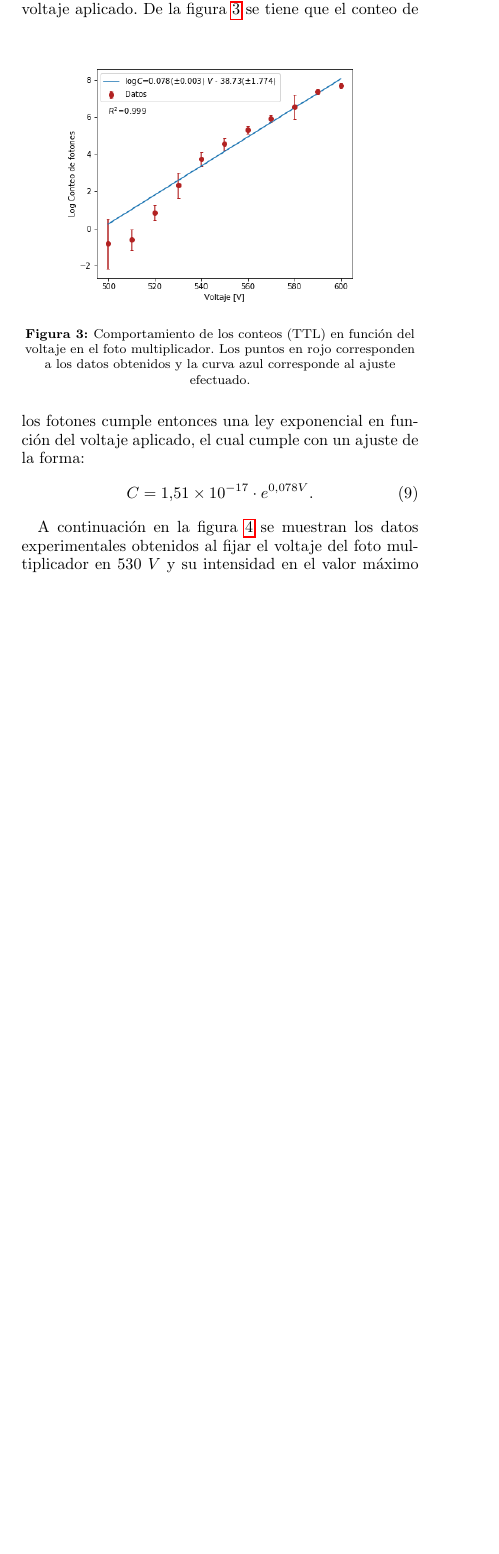
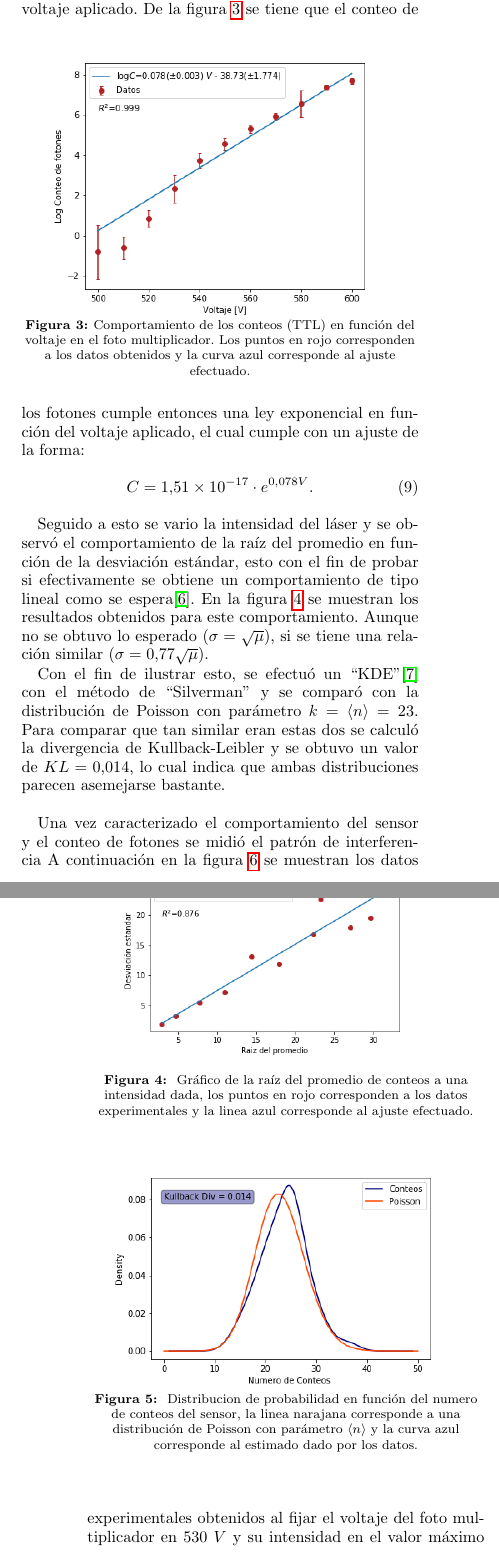
Before and after one commit to jamontanac/Laboratorio-Avanzado, a LaTeX paper (Double_Slit/Documento_overleaf/PRBFormat.tex): part of one column of page 2 of 4 before the commit and two parts of the columns of pages 2 and 3 of 3 after it, the two joined at a grey line, cut so that both start at the same text, the shorter picture padded with empty space. Compiled offline with pdfLaTeX.

Commit message:
Update on Overleaf.

```diff
--- a/Double_Slit/Documento_overleaf/PRBFormat.tex
+++ b/Double_Slit/Documento_overleaf/PRBFormat.tex
@@ -164,7 +164,7 @@ Las ecuaciones \eqref{Intensidad_total} y \eqref{difraccion} se muestran en la f
 \subsection{Medición con un fotón a la vez}
 Dado que esta parte de la práctica se efectuó haciendo uso de un foto multiplicador, se tuvo como objetivo principal el caracterizar como dependía el conteo de fotones en función del voltaje aplicado. En la figura \ref{fotomultiplicador} se muestra el comportamiento del contador en función del voltaje aplicado.
 \begin{figure}[ht]
-\center{\includegraphics[width=0.4\textwidth]
+\center{\includegraphics[width=0.35\textwidth,trim={1.5cm 1cm 1.5cm 0.5cm}]
 {../Figuras/fotomultiplicador.png}}
 \caption{\label{fotomultiplicador}Comportamiento de los conteos (TTL) en función del voltaje en el foto multiplicador. Los puntos en rojo corresponden a los datos obtenidos y la curva azul corresponde al ajuste efectuado.}
 \end{figure}
@@ -173,7 +173,25 @@ De la figura \ref{fotomultiplicador} se tiene que el conteo de los fotones cumpl
 C=1.51\times10^{-17}\cdot e^{0.078V}.
 \end{equation}
 
-A continuación en la figura \ref{interferencia_laserverde} se muestran los datos experimentales obtenidos al fijar el voltaje del foto multiplicador en $530\ V$ y su intensidad en el valor máximo $10$.
+Seguido a esto se vario la intensidad del láser y se observó el comportamiento de la raíz del promedio en función de la desviación estándar, esto con el fin de probar si efectivamente se obtiene un comportamiento de tipo lineal como se espera\footnote{Se espera que la distribución de los conteos se asemeje a una distribución de Poisson dado que la luz que está entrando en el sensor es coherente.}. En la figura \ref{promedios_std} se muestran los resultados obtenidos para este comportamiento. Aunque no se obtuvo lo esperado ($\sigma=\sqrt{\mu}$), si se tiene una relación similar ($\sigma=0.77\sqrt{\mu}$).
+\begin{figure}[ht]
+\center{\includegraphics[width=0.35\textwidth,trim={1.5cm 0.5
+cm 1.5cm 0.5cm}]
+{../Figuras/sqrt_promedio_std.png}
+\caption{\label{promedios_std} Gráfico de la raíz del promedio de conteos a una intensidad dada, los puntos en rojo corresponden a los datos experimentales y la linea azul corresponde al ajuste efectuado.}
+}
+\end{figure}
+
+Con el fin de ilustrar esto, se efectuó un ``KDE''\footnote{Kernel Density Estimation} con el método de ``Silverman'' y se comparó con la distribución de Poisson con parámetro $k=\langle n\rangle=23$. Para comparar que tan similar eran estas dos se calculó la divergencia de Kullback-Leibler y se obtuvo un valor de $KL=0.014$, lo cual indica que ambas distribuciones parecen asemejarse bastante.\\
+
+\begin{figure}[ht]
+\center{\includegraphics[width=0.35\textwidth,trim={1.5cm 0.5cm 1.5cm 0.5cm}]
+{../Figuras/Distribucion.png}}
+\caption{\label{distribucion} Distribucion de probabilidad en función del numero de conteos del sensor, la linea narajana corresponde a una distribución de Poisson con parámetro $\langle n\rangle$ y la curva azul corresponde al estimado dado por los datos.}
+\end{figure}
+
+
+Una vez caracterizado el comportamiento del sensor y el conteo de fotones se midió el patrón de interferencia A continuación en la figura \ref{interferencia_laserverde} se muestran los datos experimentales obtenidos al fijar el voltaje del foto multiplicador en $530\ V$ y su intensidad en el valor máximo $10$.
 \begin{figure}[ht]
 \center{\includegraphics[width=0.4\textwidth,trim={1.5cm 1cm 1.5cm 0.5cm}]
 {../Figuras/Interferencia_verde.png}}
```
Also changed, not shown: Double_Slit/Documento_overleaf/PRBFormat.tex (11 more changed lines).
